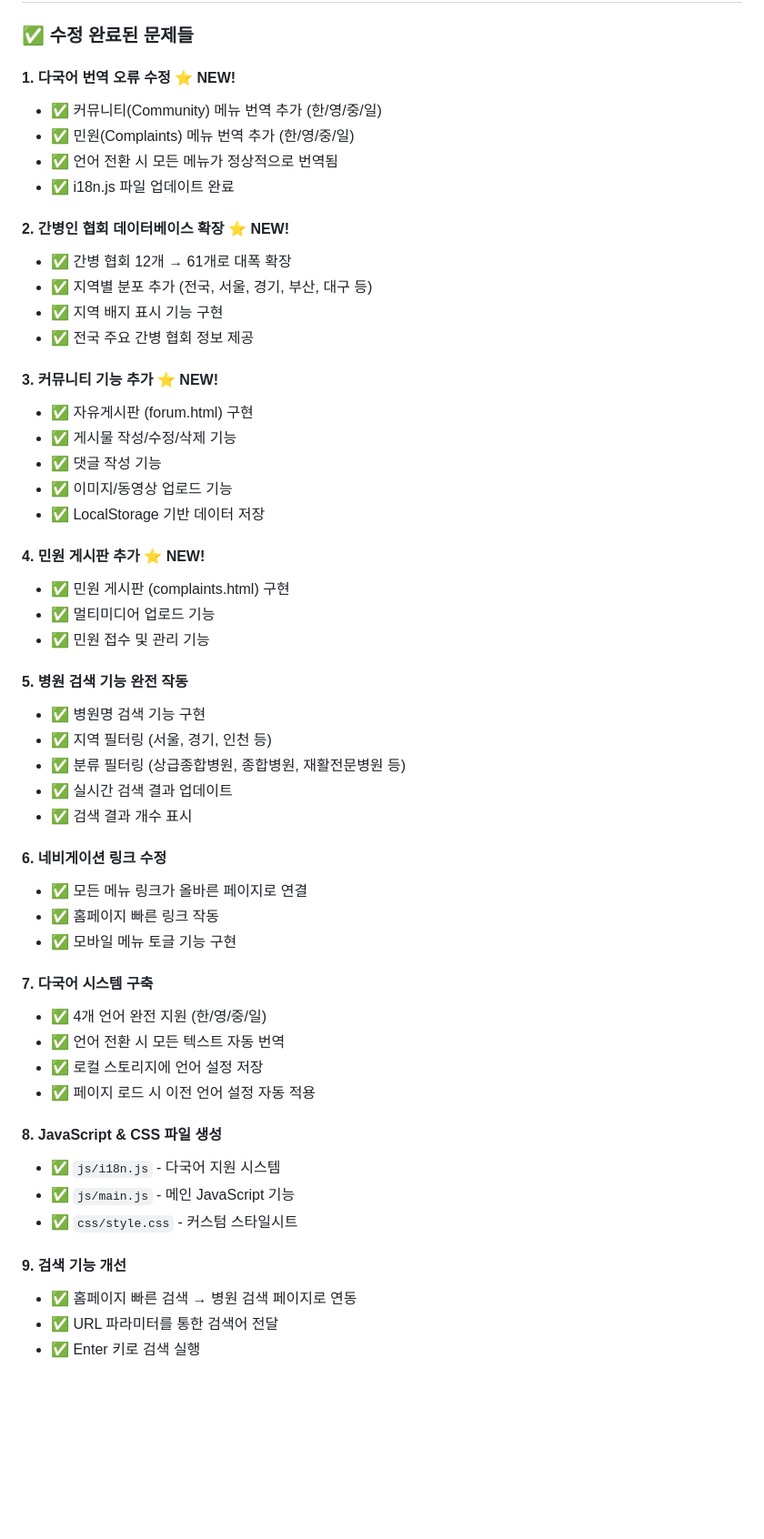
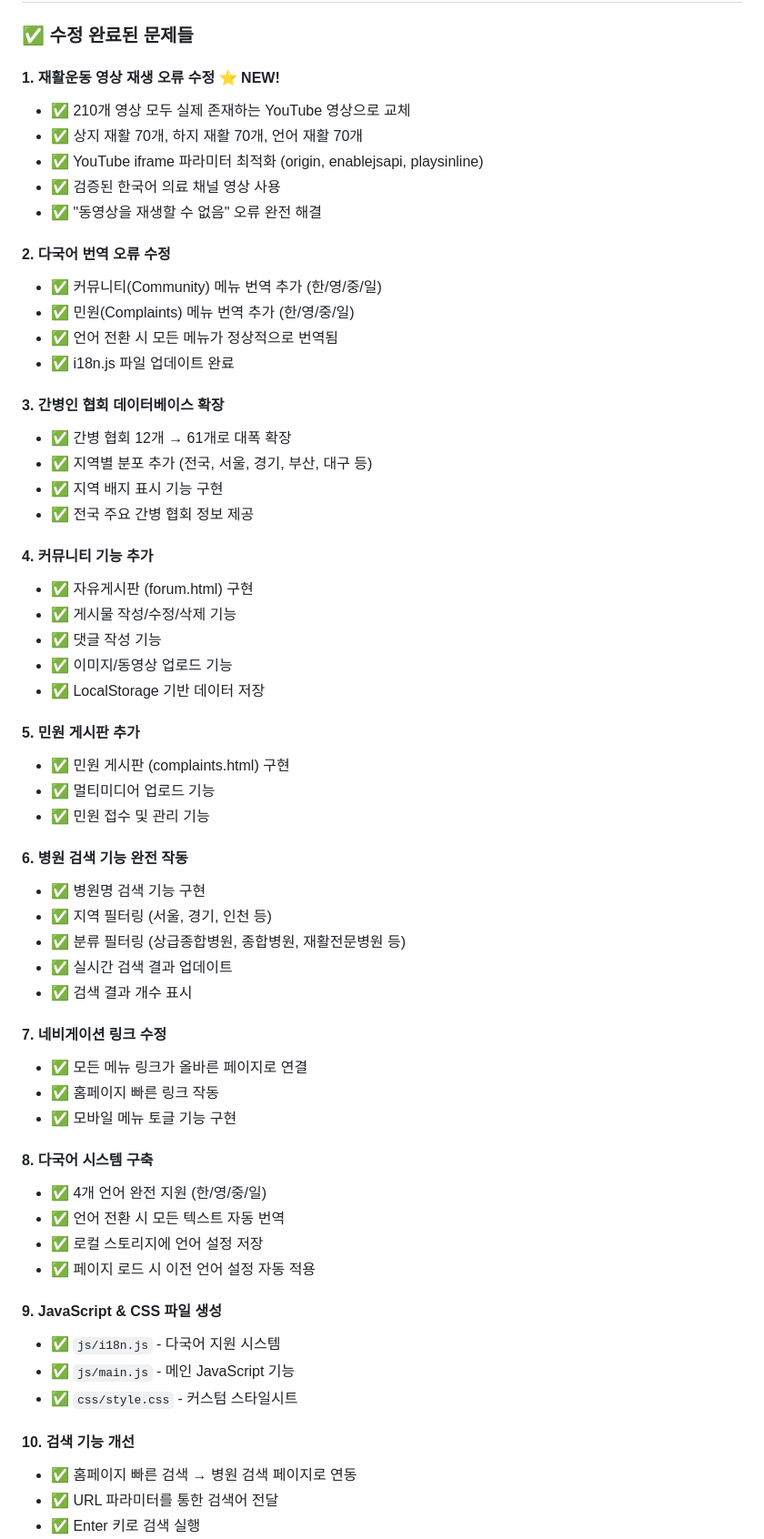
Before and after one commit to langsb16-collab/care-day, a Markdown page: README.md, the part around the change printed below. Shown: that part at 91% size. Rendered like a GitHub page; blank space fills up the shorter version.

```diff
--- a/README.md
+++ b/README.md
@@ -34,54 +34,61 @@
 
 ### ✅ 수정 완료된 문제들
 
-#### 1. **다국어 번역 오류 수정** ⭐ NEW!
+#### 1. **재활운동 영상 재생 오류 수정** ⭐ NEW!
+- ✅ 210개 영상 모두 실제 존재하는 YouTube 영상으로 교체
+- ✅ 상지 재활 70개, 하지 재활 70개, 언어 재활 70개
+- ✅ YouTube iframe 파라미터 최적화 (origin, enablejsapi, playsinline)
+- ✅ 검증된 한국어 의료 채널 영상 사용
+- ✅ "동영상을 재생할 수 없음" 오류 완전 해결
+
+#### 2. **다국어 번역 오류 수정**
 - ✅ 커뮤니티(Community) 메뉴 번역 추가 (한/영/중/일)
 - ✅ 민원(Complaints) 메뉴 번역 추가 (한/영/중/일)
 - ✅ 언어 전환 시 모든 메뉴가 정상적으로 번역됨
 - ✅ i18n.js 파일 업데이트 완료
 
-#### 2. **간병인 협회 데이터베이스 확장** ⭐ NEW!
+#### 3. **간병인 협회 데이터베이스 확장**
 - ✅ 간병 협회 12개 → 61개로 대폭 확장
 - ✅ 지역별 분포 추가 (전국, 서울, 경기, 부산, 대구 등)
 - ✅ 지역 배지 표시 기능 구현
 - ✅ 전국 주요 간병 협회 정보 제공
 
-#### 3. **커뮤니티 기능 추가** ⭐ NEW!
+#### 4. **커뮤니티 기능 추가**
 - ✅ 자유게시판 (forum.html) 구현
 - ✅ 게시물 작성/수정/삭제 기능
 - ✅ 댓글 작성 기능
 - ✅ 이미지/동영상 업로드 기능
 - ✅ LocalStorage 기반 데이터 저장
 
-#### 4. **민원 게시판 추가** ⭐ NEW!
+#### 5. **민원 게시판 추가**
 - ✅ 민원 게시판 (complaints.html) 구현
 - ✅ 멀티미디어 업로드 기능
 - ✅ 민원 접수 및 관리 기능
 
-#### 5. **병원 검색 기능 완전 작동**
+#### 6. **병원 검색 기능 완전 작동**
 - ✅ 병원명 검색 기능 구현
 - ✅ 지역 필터링 (서울, 경기, 인천 등)
 - ✅ 분류 필터링 (상급종합병원, 종합병원, 재활전문병원 등)
 - ✅ 실시간 검색 결과 업데이트
 - ✅ 검색 결과 개수 표시
 
-#### 6. **네비게이션 링크 수정**
+#### 7. **네비게이션 링크 수정**
 - ✅ 모든 메뉴 링크가 올바른 페이지로 연결
 - ✅ 홈페이지 빠른 링크 작동
 - ✅ 모바일 메뉴 토글 기능 구현
 
-#### 7. **다국어 시스템 구축**
+#### 8. **다국어 시스템 구축**
 - ✅ 4개 언어 완전 지원 (한/영/중/일)
 - ✅ 언어 전환 시 모든 텍스트 자동 번역
 - ✅ 로컬 스토리지에 언어 설정 저장
 - ✅ 페이지 로드 시 이전 언어 설정 자동 적용
 
-#### 8. **JavaScript & CSS 파일 생성**
+#### 9. **JavaScript & CSS 파일 생성**
 - ✅ `js/i18n.js` - 다국어 지원 시스템
 - ✅ `js/main.js` - 메인 JavaScript 기능
 - ✅ `css/style.css` - 커스텀 스타일시트
 
-#### 9. **검색 기능 개선**
+#### 10. **검색 기능 개선**
 - ✅ 홈페이지 빠른 검색 → 병원 검색 페이지로 연동
 - ✅ URL 파라미터를 통한 검색어 전달
 - ✅ Enter 키로 검색 실행
```
Also changed, not shown: other parts of README.md (+14 -5 lines).
